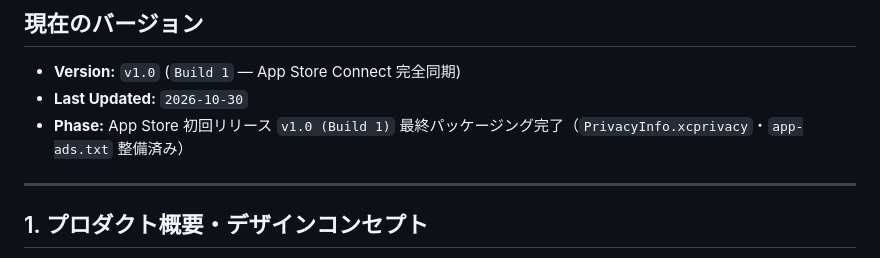
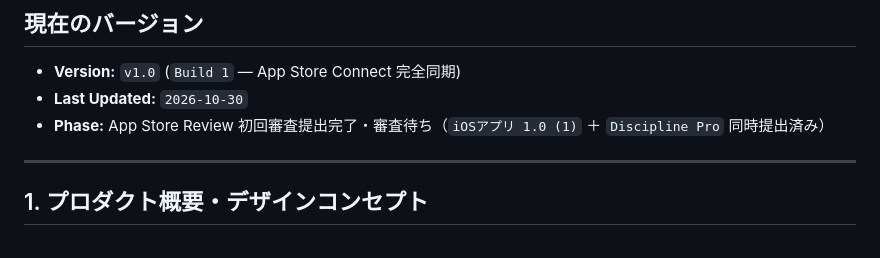
Before and after one commit to lldkinn9/Discipline_R, a Markdown page: PROJECT_STATE.md, the part around the change. Drawn GitHub-style.

Commit message:
Update PROJECT_STATE.md: v1.0 (Build 1) submitted to App Store Review

```diff
--- a/PROJECT_STATE.md
+++ b/PROJECT_STATE.md
@@ -3,7 +3,7 @@
 ## 現在のバージョン
 - **Version:** `v1.0` (`Build 1` — App Store Connect 完全同期)
 - **Last Updated:** `2026-10-30`
-- **Phase:** App Store 初回リリース `v1.0 (Build 1)` 最終パッケージング完了（`PrivacyInfo.xcprivacy`・`app-ads.txt` 整備済み）
+- **Phase:** App Store Review 初回審査提出完了・審査待ち（`iOSアプリ 1.0 (1)` ＋ `Discipline Pro` 同時提出済み）
 
 ---
 
```
